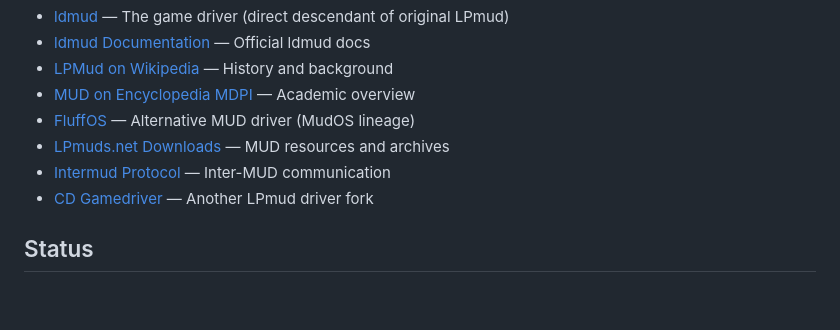
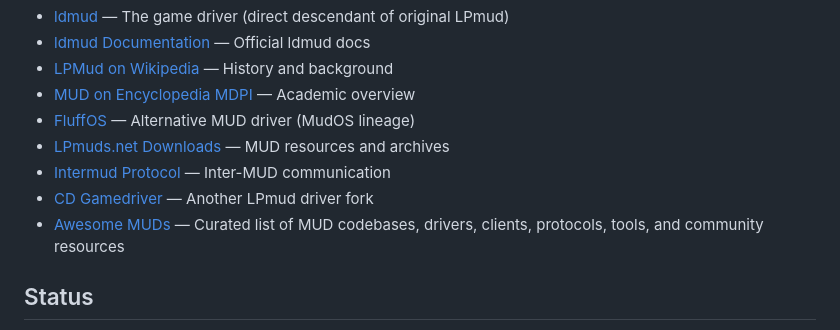
Before and after one commit to midyear66/LPMud-Revised, a Markdown page: README.md, the part around the change. Rendered like a GitHub page; blank space fills up the shorter version.

Commit message:
Add Awesome MUDs reference for development guidance
🤖 Generated with [Claude Code](https://claude.com/claude-code)

Co-Authored-By: Claude Opus 4.6 <noreply@anthropic.com>

```diff
--- a/README.md
+++ b/README.md
@@ -254,6 +254,7 @@ docker compose -f docker/docker-compose.yml up -d admin
 - [LPmuds.net Downloads](http://lpmuds.net/downloads.html) — MUD resources and archives
 - [Intermud Protocol](http://lpmuds.net/intermud.html) — Inter-MUD communication
 - [CD Gamedriver](https://github.com/cotillion/cd-gamedriver) — Another LPmud driver fork
+- [Awesome MUDs](https://github.com/maldorne/awesome-muds) — Curated list of MUD codebases, drivers, clients, protocols, tools, and community resources
 
 ## Status
 
```
